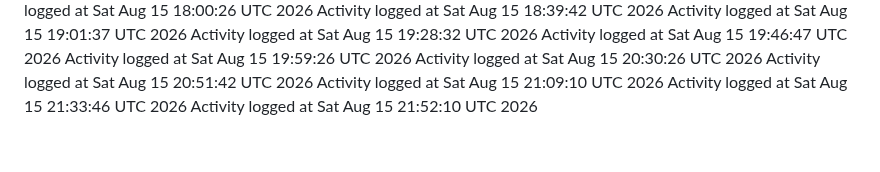
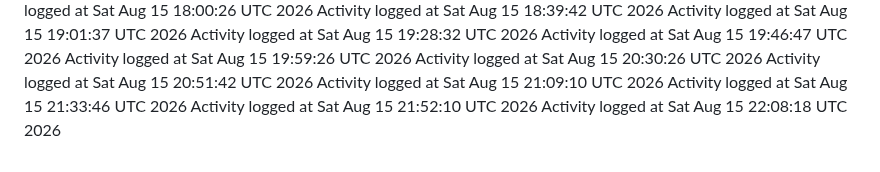
Before and after one commit to kavangcb29/Flap, a Markdown page: ACTIVITY.md, the part around the change. Rendered like a GitHub page.

Commit message:
Auto-generate GitHub activity [skip ci]

```diff
--- a/ACTIVITY.md
+++ b/ACTIVITY.md
@@ -161,3 +161,4 @@ Activity logged at Sat Aug 15 20:51:42 UTC 2026
 Activity logged at Sat Aug 15 21:09:10 UTC 2026
 Activity logged at Sat Aug 15 21:33:46 UTC 2026
 Activity logged at Sat Aug 15 21:52:10 UTC 2026
+Activity logged at Sat Aug 15 22:08:18 UTC 2026
```
